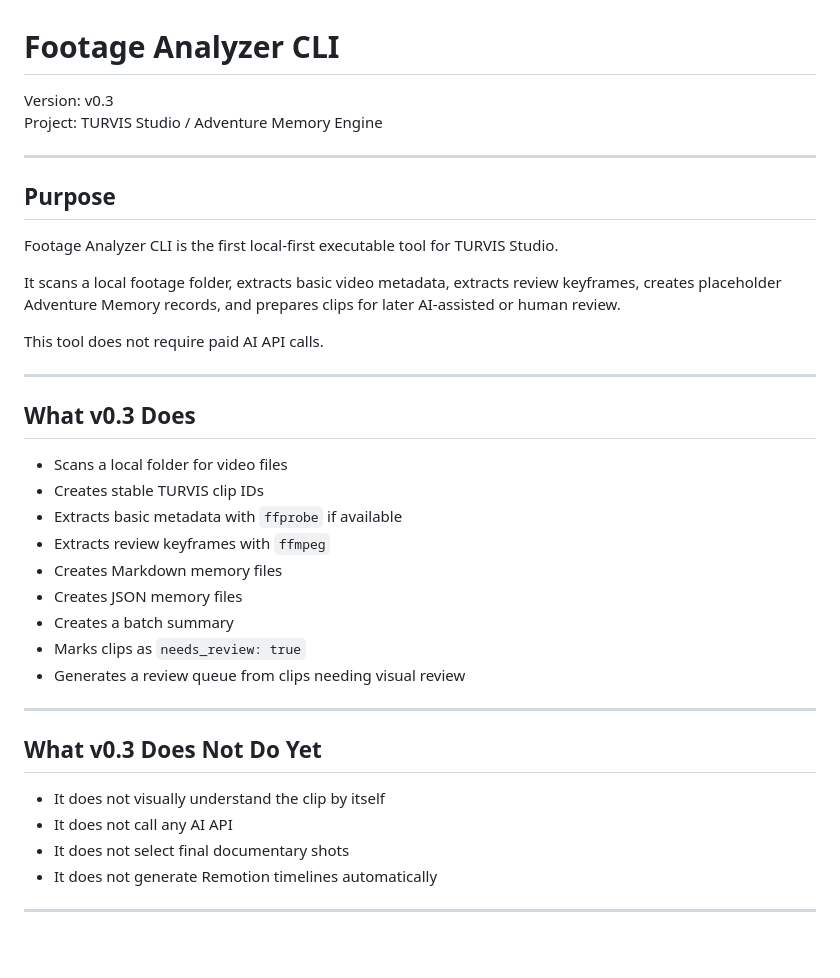
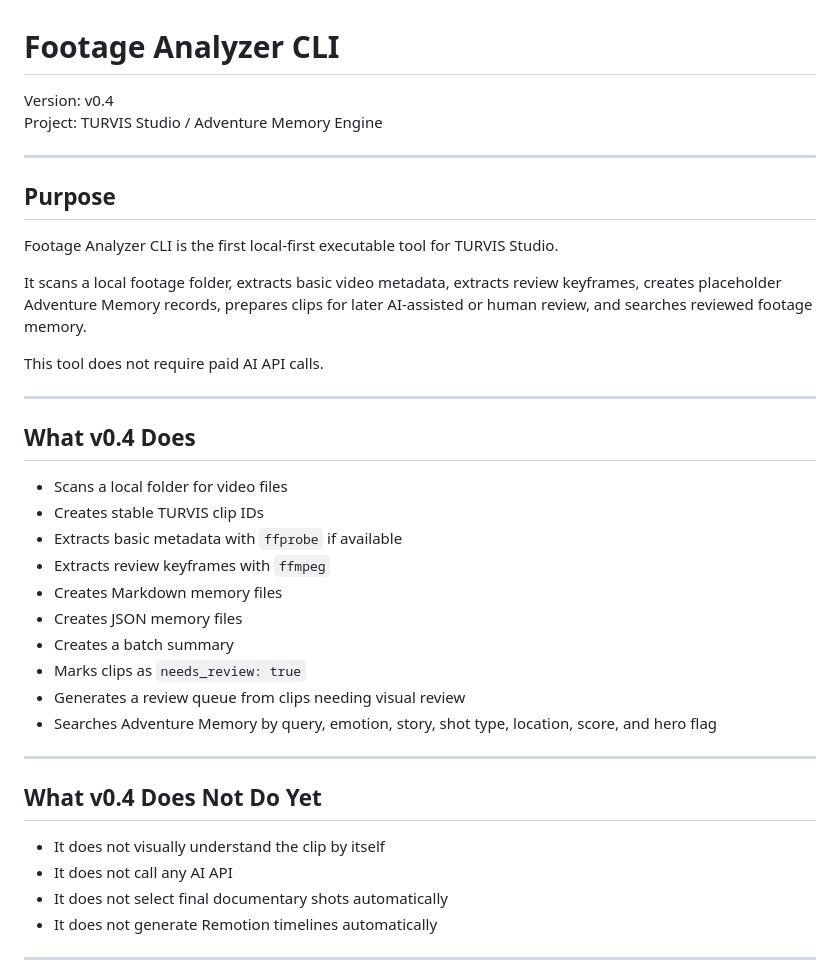
Before and after one commit to levkim/turvis-cinematic-os, a Markdown page: apps/footage-analyzer/README.md, the part around one of its changes. Drawn GitHub-style; blank space fills up the shorter version.

```diff
--- a/apps/footage-analyzer/README.md
+++ b/apps/footage-analyzer/README.md
@@ -1,6 +1,6 @@
 # Footage Analyzer CLI
 
-Version: v0.3
+Version: v0.4
 Project: TURVIS Studio / Adventure Memory Engine
 
 ---
@@ -9,13 +9,13 @@ Project: TURVIS Studio / Adventure Memory Engine
 
 Footage Analyzer CLI is the first local-first executable tool for TURVIS Studio.
 
-It scans a local footage folder, extracts basic video metadata, extracts review keyframes, creates placeholder Adventure Memory records, and prepares clips for later AI-assisted or human review.
+It scans a local footage folder, extracts basic video metadata, extracts review keyframes, creates placeholder Adventure Memory records, prepares clips for later AI-assisted or human review, and searches reviewed footage memory.
 
 This tool does not require paid AI API calls.
 
 ---
 
-## What v0.3 Does
+## What v0.4 Does
 
 - Scans a local folder for video files
 - Creates stable TURVIS clip IDs
@@ -26,14 +26,15 @@ This tool does not require paid AI API calls.
 - Creates a batch summary
 - Marks clips as `needs_review: true`
 - Generates a review queue from clips needing visual review
+- Searches Adventure Memory by query, emotion, story, shot type, location, score, and hero flag
 
 ---
 
-## What v0.3 Does Not Do Yet
+## What v0.4 Does Not Do Yet
 
 - It does not visually understand the clip by itself
 - It does not call any AI API
-- It does not select final documentary shots
+- It does not select final documentary shots automatically
 - It does not generate Remotion timelines automatically
 
 ---
```
Also changed, not shown: other parts of apps/footage-analyzer/README.md (+45 -2 lines).
